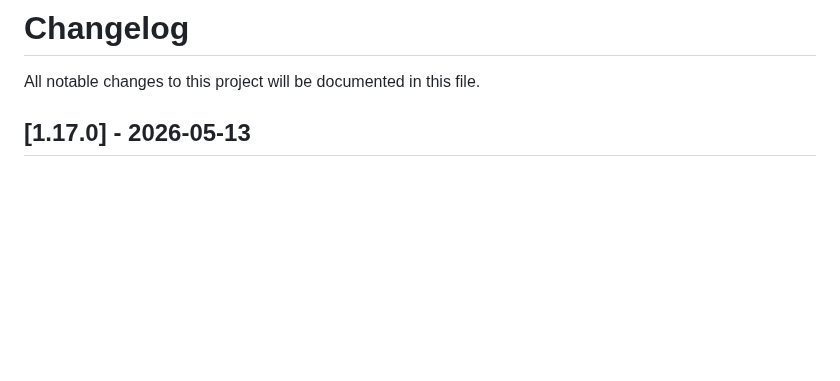
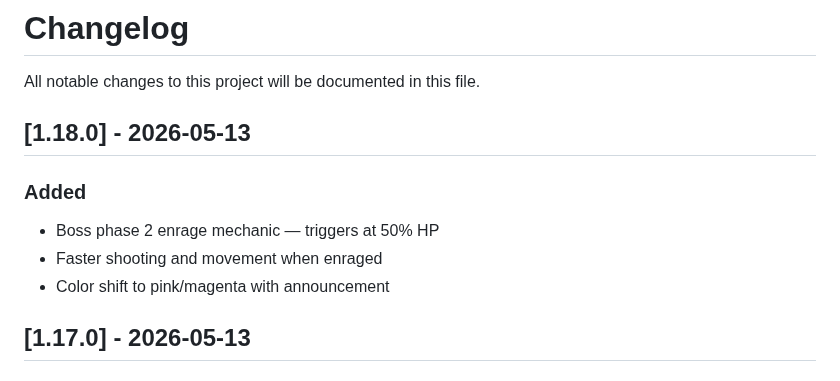
Before and after one commit to Hanazar-Games/Kimi2.6-AIGC-Webgame-Project, a Markdown page: CHANGELOG.md, the part around the change. Drawn GitHub-style; blank space fills up the shorter version.

Commit message:
docs: update CHANGELOG for v1.18.0

```diff
--- a/CHANGELOG.md
+++ b/CHANGELOG.md
@@ -1,6 +1,13 @@
 # Changelog
 
 All notable changes to this project will be documented in this file.
+
+## [1.18.0] - 2026-05-13
+
+### Added
+- Boss phase 2 enrage mechanic — triggers at 50% HP
+- Faster shooting and movement when enraged
+- Color shift to pink/magenta with announcement
 
 ## [1.17.0] - 2026-05-13
 
```
